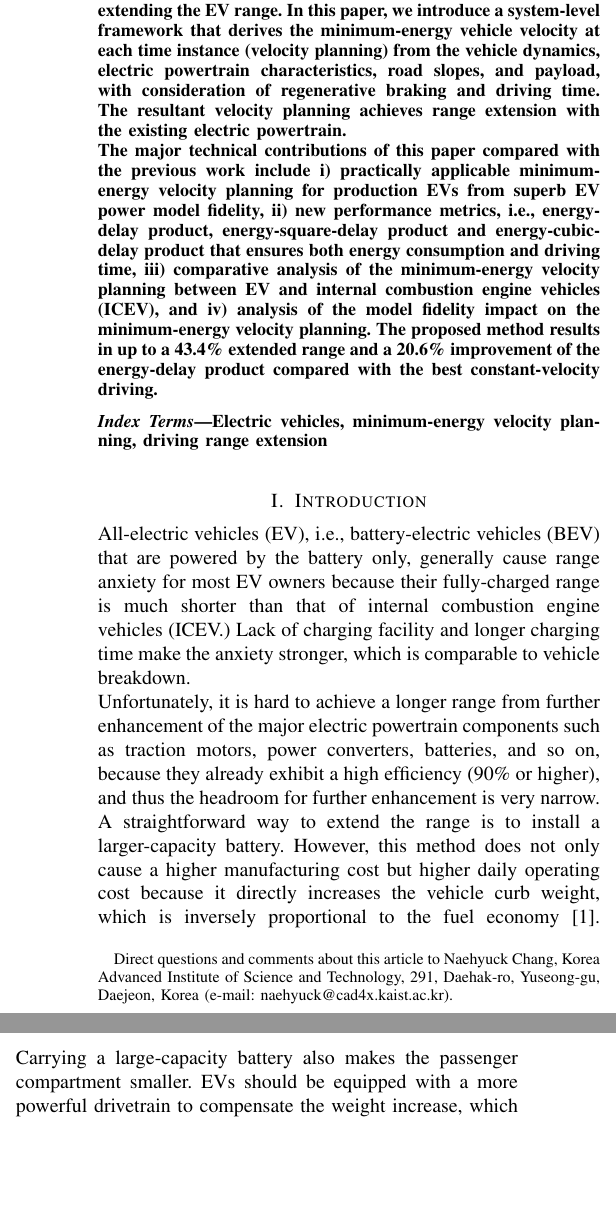
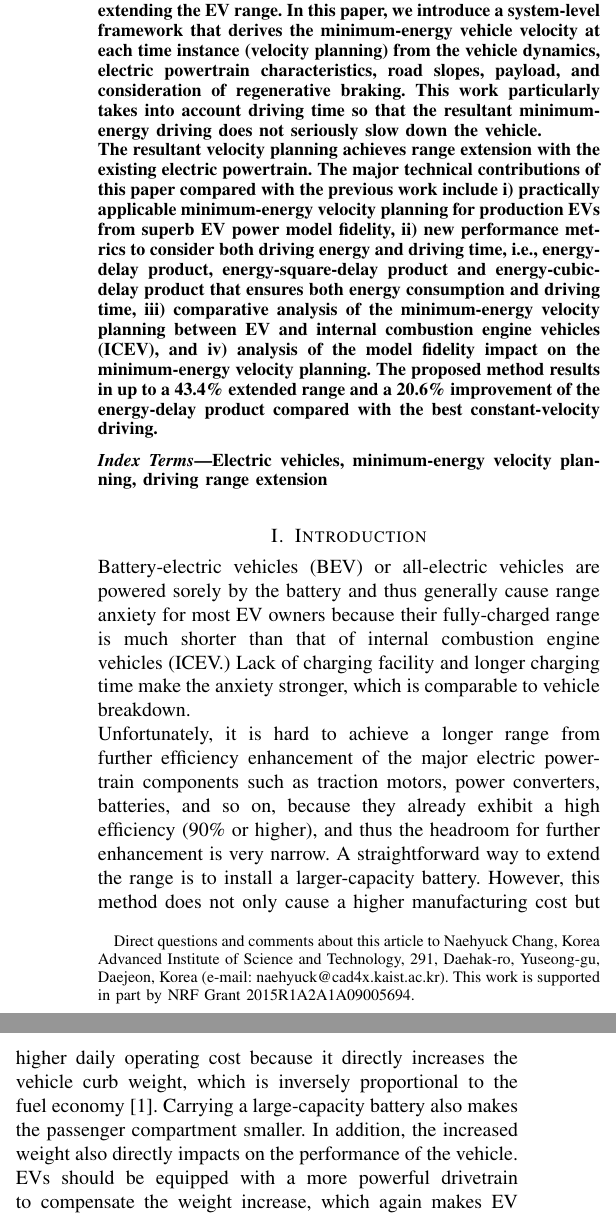
Before and after one commit to naehyuck/TVLSI-Range-Extension, a LaTeX paper (EV_range_extension.tex): two parts of the columns of page 1 of 9, joined at a grey line, cut so that both start at the same text, the shorter picture padded with empty space. Compiled offline with pdfLaTeX.

Commit message:
Abstract and Introduction

```diff
--- a/EV_range_extension.tex
+++ b/EV_range_extension.tex
@@ -25,15 +25,15 @@
 Donkyu~Baek,~\IEEEmembership{Member,~IEEE,}
 and~Naehyuck~Chang,~\IEEEmembership{Fellow,~IEEE}
 
-\thanks{Direct questions and comments about this article to Naehyuck Chang, Korea Advanced Institute of Science and Technology, 291, Daehak-ro, Yuseong-gu, Daejeon, Korea (e-mail: naehyuck@cad4x.kaist.ac.kr).}
+\thanks{Direct questions and comments about this article to Naehyuck Chang, Korea Advanced Institute of Science and Technology, 291, Daehak-ro, Yuseong-gu, Daejeon, Korea (e-mail: naehyuck@cad4x.kaist.ac.kr). This work is supported in part by NRF Grant 2015R1A2A1A09005694.}
 }
 
 \maketitle
 
 \begin{abstract}
-Installation of a large-capacity battery pack is a straightforward method to extend the range of all-electric vehicles (EV or battery-electric vehicles, BEV.) However, at the same time, a large-capacity battery pack not only occupies a big space but significantly increases the vehicle weight, which directly impacts on the  fuel economy and performance. This implies that increasing the battery capacity has a certain limitation in extending the EV range. In this paper, we introduce a system-level framework that derives the minimum-energy vehicle velocity at each time instance (velocity planning) from the vehicle dynamics, electric powertrain characteristics, road slopes, and payload, with consideration of regenerative braking and driving time. The resultant velocity planning achieves range extension with the existing electric powertrain.
+Installation of a large-capacity battery pack is a straightforward method to extend the range of battery-electric vehicles (BEV, or all-electric vehicles.) However, at the same time, a large-capacity battery pack not only occupies a big space but significantly increases the vehicle weight, which directly impacts on the  fuel economy and vehicle performance. This implies that increasing the battery capacity has an obvious limitation in extending the EV range. In this paper, we introduce a system-level framework that derives the minimum-energy vehicle velocity at each time instance (velocity planning) from the vehicle dynamics, electric powertrain characteristics, road slopes, payload, and consideration of regenerative braking. This work particularly takes into account driving time so that the resultant minimum-energy driving does not seriously slow down the vehicle.
 
-The major technical contributions of this paper compared with the previous work include i) practically applicable minimum-energy velocity planning for production EVs from superb EV power model fidelity, ii) new performance metrics, i.e., energy-delay product, energy-square-delay product and energy-cubic-delay product that ensures both energy consumption and driving time, iii) comparative analysis of the minimum-energy velocity planning between EV and internal combustion engine vehicles (ICEV), and iv) analysis of the model fidelity impact on the minimum-energy velocity planning. The proposed method results in up to a 43.4\% extended range and a 20.6\% improvement of the energy-delay product compared with the best constant-velocity driving.
+The resultant velocity planning achieves range extension with the existing electric powertrain. The major technical contributions of this paper compared with the previous work include i) practically applicable minimum-energy velocity planning for production EVs from superb EV power model fidelity, ii) new performance metrics to consider both driving energy and driving time, i.e., energy-delay product, energy-square-delay product and energy-cubic-delay product that ensures both energy consumption and driving time, iii) comparative analysis of the minimum-energy velocity planning between EV and internal combustion engine vehicles (ICEV), and iv) analysis of the model fidelity impact on the minimum-energy velocity planning. The proposed method results in up to a 43.4\% extended range and a 20.6\% improvement of the energy-delay product compared with the best constant-velocity driving.
 \end{abstract}
 
 %%%%%%%%%%%%%%%%%%%%%%%%%%%%%%%%%%%%%%%%%%%%%
@@ -44,8 +44,8 @@ Electric vehicles, minimum-energy velocity planning, driving range extension
 \section{Introduction}
 %%%%%%%%%%%%%%%%%%%%%%%%%%%%%%%%%%%%%%%%%%
 
-All-electric vehicles (EV), i.e., battery-electric vehicles (BEV) that are powered by the battery only, generally cause range anxiety for most EV owners because their fully-charged range is much shorter than that of internal combustion engine vehicles (ICEV.) Lack of charging facility and longer charging time make the anxiety stronger, which is comparable to vehicle breakdown.
+Battery-electric vehicles (BEV) or all-electric vehicles are powered sorely by the battery and thus generally cause range anxiety for most EV owners because their fully-charged range is much shorter than that of internal combustion engine vehicles (ICEV.) Lack of charging facility and longer charging time make the anxiety stronger, which is comparable to vehicle breakdown.
 
-Unfortunately, it is hard to achieve a longer range from further enhancement of the major electric powertrain components such as traction motors, power converters, batteries, and so on, because they already exhibit a high efficiency (90\% or higher), and thus the headroom for further enhancement is very narrow.
-A straightforward way to extend the range is to install a larger-capacity battery. However, this method does not only cause a higher manufacturing cost but higher daily operating cost because it  directly increases the vehicle curb weight, which is inversely proportional to the fuel economy~\cite{Hong:ASPDAC16}. Carrying a large-capacity battery also makes the passenger compartment smaller.
+Unfortunately, it is hard to achieve a longer range from further efficiency enhancement of the major electric powertrain components such as traction motors, power converters, batteries, and so on, because they already exhibit a high efficiency (90\% or higher), and thus the headroom for further enhancement is very narrow.
+A straightforward way to extend the range is to install a larger-capacity battery. However, this method does not only cause a higher manufacturing cost but higher daily operating cost because it  directly increases the vehicle curb weight, which is inversely proportional to the fuel economy~\cite{Hong:ASPDAC16}. Carrying a large-capacity battery also makes the passenger compartment smaller. In addition, the increased weight also directly impacts on the performance of the vehicle.
 EVs should be equipped with a more powerful drivetrain to compensate the weight increase, which again makes EV consume more energy.
@@ -53,11 +53,5 @@ EVs deploy a large portion of light materials such as aluminium and carbon fiber
 
 %%%%%%%%%%%%%%%%%%%%%%
 %Related work
-We recently see a new initiative that attempts to reduce energy consumption of Cyberphysical systems using application-aware cross-layer management. Such approaches apply algorithms, tools and methodologies relevant to design automation and embedded low-power systems~\cite{Seshia:TCAD17}.
-% HESS
-Just naming several for instance, a hybrid energy storage systems improve efficiency and lifetime without significant increase of the cost~\cite{Xie:TCAD13, Kim:JPS14}.
-% Energy
-A renewable energy aware pricing scheme minimizes both the community-wide electricity bill and individual electricity bill~\cite{Liu:TPDS17}.
-% Non-propulsion power
-Electric vehicles consume a non-negligible amount of battery energy for non-driving power components. Related study tries to optimize energy for heating, ventilation and air conditioning (HVAC) systems equipped in electric vehicles~\cite{Zhao:ICCAD15,Vatanparvar:TECS18}.
+We recently see a new initiative that attempts to reduce energy consumption of cyber-physical systems using application-aware cross-layer management. Such approaches apply algorithms, tools and methodologies relevant to design automation and embedded low-power systems~\cite{Seshia:TCAD17}.
 % Energy management
@@ -68,6 +68,6 @@ Electric vehicle battery management systems must be able to accommodate multi-po
 %%%%%%%%%%%%%%%%%%%%%%
 
-This paper introduces a runtime power management to extend the range without increasing the cost of ownership. EV energy consumption is largely different by the cruising velocity, acceleration, weight, load slope, etc. \cite{Chang:ICCAD14}. The concept of low-energy vehicle driving comes to reduce $CO_2$ emissions from ICEV. Lower  $CO_2$ emission generally implies less fuel consumption~\cite{Seraens:thesis12}. However, these results are not applicable to EVs due to significant differences between the engine  and electric  powertrain. An internal combustion engine with a transmission is a common ICEV powertrain structure while EV electric powertrain has an electric motor with a fixed ratio gearbox.
+This paper introduces a runtime power management to extend the range without increasing the cost of ownership. EV energy consumption is largely different by the cruising velocity, acceleration, weight, load slope, etc. \cite{Chang:ICCAD14}. The concept of low-energy vehicle driving comes to reduce $CO_2$ emissions from ICEV. Lower  $CO_2$ emission generally implies less fuel consumption~\cite{Seraens:thesis12}. However, low-energy ICEV driving results are not applicable to EVs due to significant differences between the engine  and electric  powertrain. An internal combustion engine with a transmission is a common ICEV powertrain structure while EV electric powertrain has an electric motor with a fixed ratio gearbox.
 
-There have been low-energy driving research for EVs as well, but previous research relies on the  vehicle dynamics models such as rolling resistance, gradient resistance, aerodynamic resistance, and so forth~\cite{Yan:NAPS14}, which ignores loss of energy transformation from electricity to mechanical energy and can hardly differentiate EV from ICEV. It has been reported that even EV power models that consider the motor loss~\cite{Lin:ICCA14, Wu:ITS15, Dib:IVPPC11} can hardly reproduce correct EV drivetrain power consumption~\cite{Hong:ASPDAC16}. This paper  demonstrates how incorrect EV power model can mislead the low-energy velocity planning in Section~\ref{sec:energy consumption}. We derive the minimum-energy velocity for a given EV and demonstrate its fundamental difference between that of ICEV.
+There have been low-energy driving research for EVs as well, but previous research relies on the  vehicle dynamics models such as rolling resistance, gradient resistance, aerodynamic resistance, and so forth~\cite{Yan:NAPS14}, which ignores loss of energy transformation from electricity to mechanical energy. Such simplification makes it impossible to differentiate EV from ICEV. It has been reported that even EV power models that consider the motor loss~\cite{Lin:ICCA14, Wu:ITS15, Dib:IVPPC11} can hardly reproduce correct EV drivetrain power consumption~\cite{Hong:ASPDAC16}. This paper  demonstrates how incorrect EV power model can mislead the low-energy velocity planning in Section~\ref{sec:energy consumption}. We derive the minimum-energy velocity for a given EV and demonstrate its fundamental difference between that of ICEV.
 
```
Also changed, not shown: EV_range_extension.bbl, EV_range_extension.pdf, EV_range_extension.tex (12 more changed lines), 3 other files.
